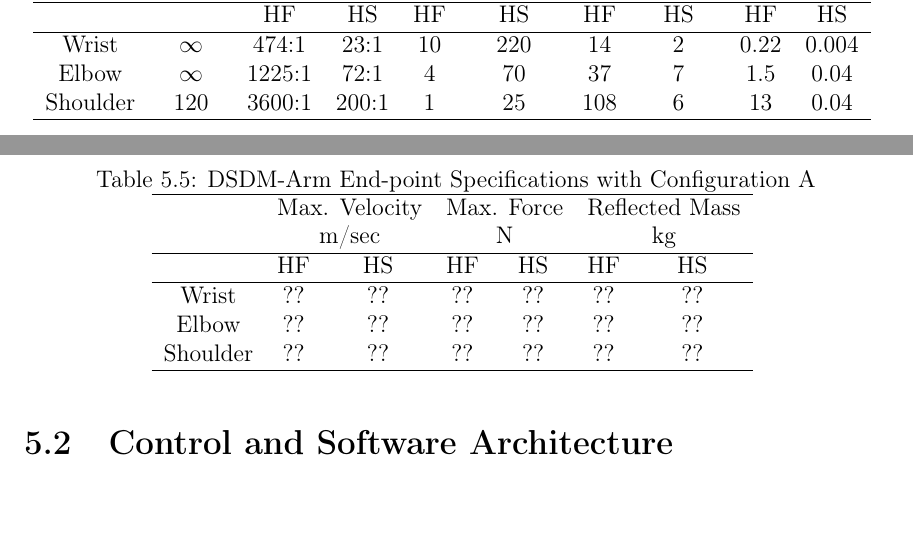
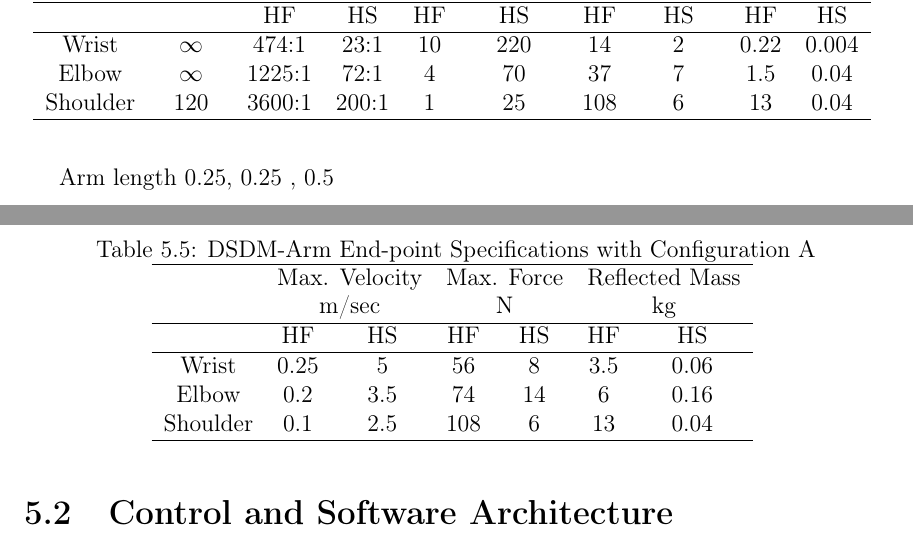
Before and after one commit to alx87grd/MIT-Thesis, a LaTeX thesis (main.tex, which reads src/exp.tex): two parts of pages 153 and 154 of 198, joined at a grey line, cut so that both start at the same text. Compiled offline with pdfLaTeX.

Commit message:
end-point specs

```diff
--- a/src/exp.tex
+++ b/src/exp.tex
@@ -229,9 +229,7 @@ The mechanical advantage between linear motion and shoulder rotation is thus on
 	\label{tab:robotspec}
 \end{table}
 
-
-
-
+Arm length 0.25, 0.25 , 0.5
 
 \begin{table}[htbp]
 	\centering
@@ -243,9 +241,9 @@ The mechanical advantage between linear motion and shoulder rotation is thus on
 				\hline
 			  & HF & HS & HF & HS & HF & HS \\
 			\hline
-			 Wrist    & ?? & ??  & ?? & ?? & ?? & ??    \\
-			 Elbow    & ?? & ??  & ?? & ?? & ?? & ??    \\
-			 Shoulder & ?? & ??  & ?? & ?? & ?? & ??    \\
+			 Wrist    & 0.25 & 5    & 56  &  8  & 3.5 & 0.06   \\
+			 Elbow    & 0.2  & 3.5  & 74  &  14 & 6   & 0.16    \\
+			 Shoulder & 0.1  & 2.5  & 108 &  6  & 13  & 0.04    \\
 			\hline
 		\end{tabular}
 	\label{tab:robotspec}
```
